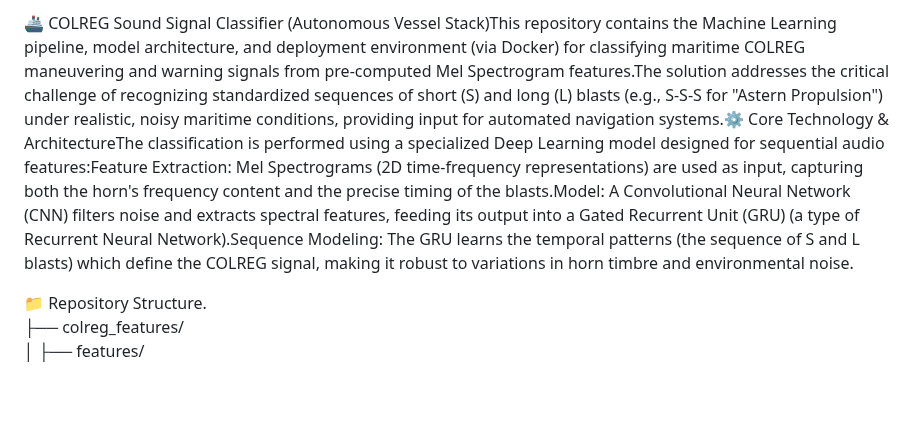
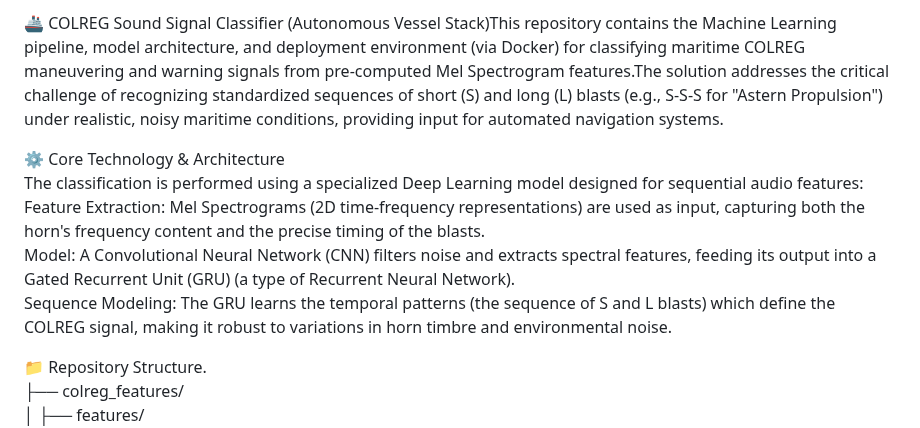
Before and after one commit to HannuKiviranta/SinceAI_Kongsberg, a Markdown page: README.md, the part around the change. Rendered like a GitHub page; blank space fills up the shorter version.

```diff
--- a/README.md
+++ b/README.md
@@ -1,4 +1,10 @@
-🚢 COLREG Sound Signal Classifier (Autonomous Vessel Stack)This repository contains the Machine Learning pipeline, model architecture, and deployment environment (via Docker) for classifying maritime COLREG maneuvering and warning signals from pre-computed Mel Spectrogram features.The solution addresses the critical challenge of recognizing standardized sequences of short (S) and long (L) blasts (e.g., S-S-S for "Astern Propulsion") under realistic, noisy maritime conditions, providing input for automated navigation systems.⚙️ Core Technology & ArchitectureThe classification is performed using a specialized Deep Learning model designed for sequential audio features:Feature Extraction: Mel Spectrograms (2D time-frequency representations) are used as input, capturing both the horn's frequency content and the precise timing of the blasts.Model: A Convolutional Neural Network (CNN)  filters noise and extracts spectral features, feeding its output into a Gated Recurrent Unit (GRU) (a type of Recurrent Neural Network).Sequence Modeling: The GRU learns the temporal patterns (the sequence of S and L blasts) which define the COLREG signal, making it robust to variations in horn timbre and environmental noise.
+🚢 COLREG Sound Signal Classifier (Autonomous Vessel Stack)This repository contains the Machine Learning pipeline, model architecture, and deployment environment (via Docker) for classifying maritime COLREG maneuvering and warning signals from pre-computed Mel Spectrogram features.The solution addresses the critical challenge of recognizing standardized sequences of short (S) and long (L) blasts (e.g., S-S-S for "Astern Propulsion") under realistic, noisy maritime conditions, providing input for automated navigation systems.
+
+⚙️ Core Technology & Architecture
+The classification is performed using a specialized Deep Learning model designed for sequential audio features:
+Feature Extraction: Mel Spectrograms (2D time-frequency representations) are used as input, capturing both the horn's frequency content and the precise timing of the blasts.
+Model: A Convolutional Neural Network (CNN)  filters noise and extracts spectral features, feeding its output into a Gated Recurrent Unit (GRU) (a type of Recurrent Neural Network).
+Sequence Modeling: The GRU learns the temporal patterns (the sequence of S and L blasts) which define the COLREG signal, making it robust to variations in horn timbre and environmental noise.
 
 📁 Repository Structure.
 ├── colreg_features/
```
